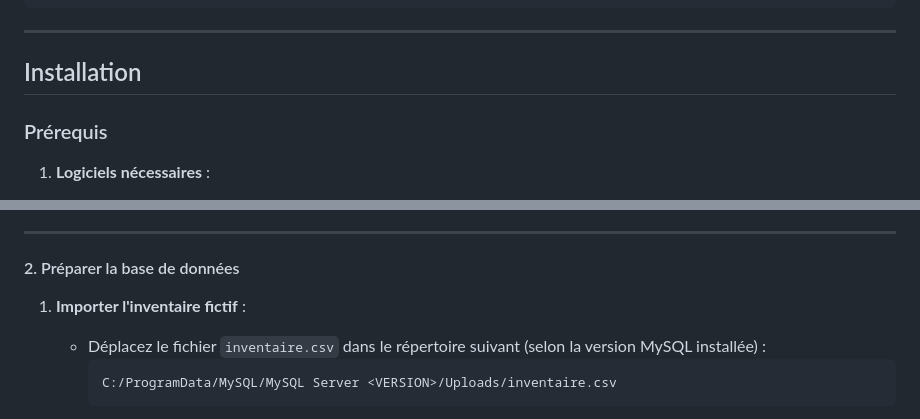
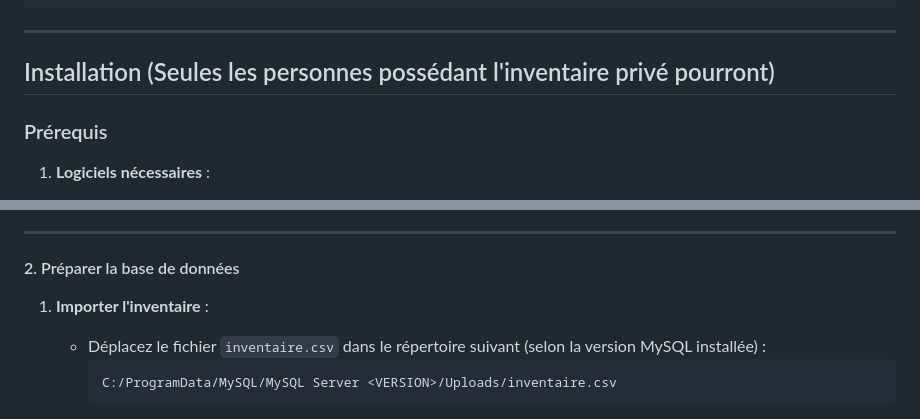
Before and after one commit to JulesRichardot/SAE3.01-Developpement-d-une-application, a Markdown page: README.md, 2 parts joined by grey strips. Drawn GitHub-style.

````diff
--- a/README.md
+++ b/README.md
@@ -31,7 +31,7 @@ SAE3.01-main/
 
 ---
 
-## Installation
+## Installation (Seules les personnes possédant l'inventaire privé pourront)
 
 ### Prérequis
 1. **Logiciels nécessaires** :
@@ -56,7 +56,7 @@ Décompressez ou placez le projet dans un répertoire local.
 ---
 
 #### 2. Préparer la base de données
-1. **Importer l'inventaire fictif** :
+1. **Importer l'inventaire** :
    - Déplacez le fichier `inventaire.csv` dans le répertoire suivant (selon la version MySQL installée) :
      ```
      C:/ProgramData/MySQL/MySQL Server <VERSION>/Uploads/inventaire.csv
````
